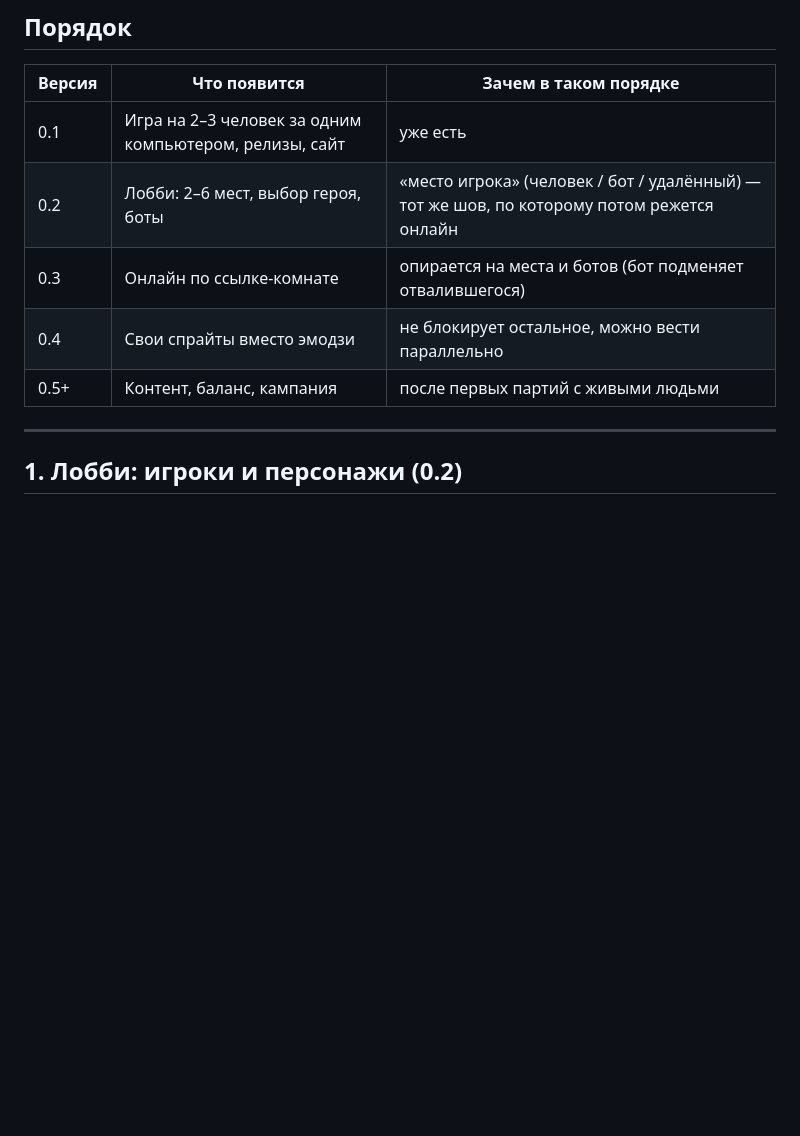
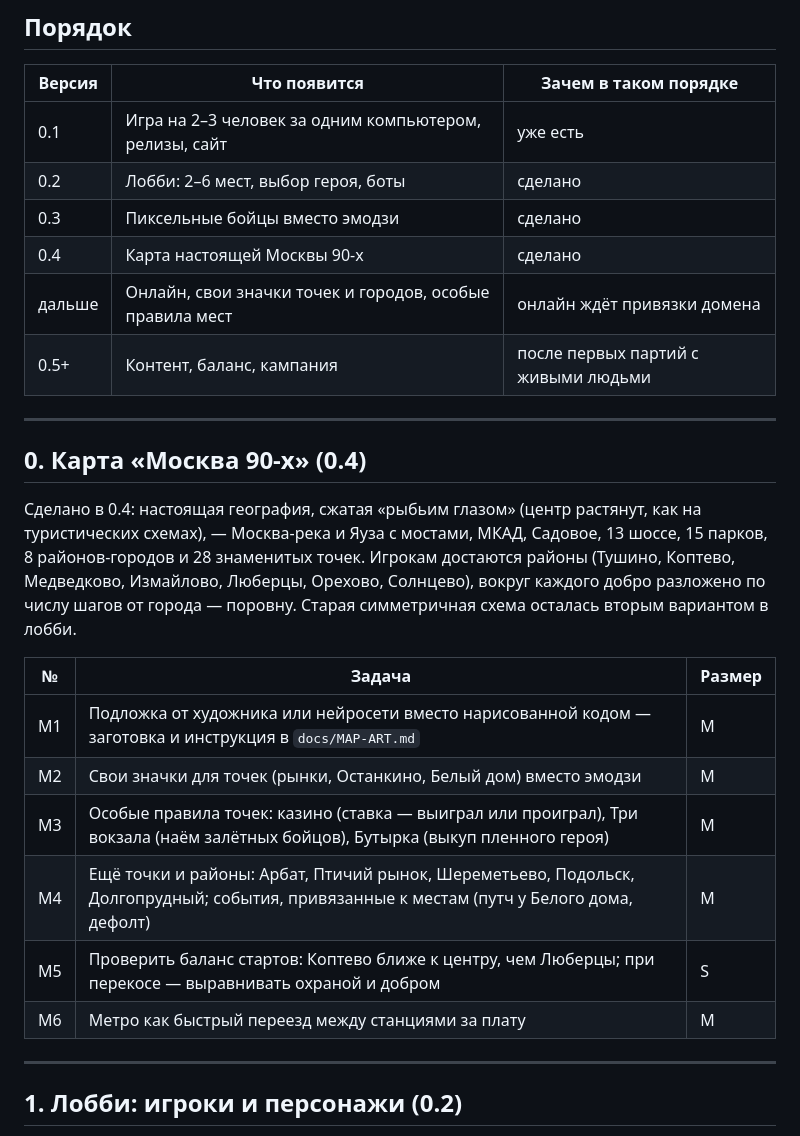
Before and after one commit to axellkir/delyozh, a Markdown page: docs/BACKLOG.md, the part around the change. Rendered like a GitHub page; blank space fills up the shorter version.

```diff
--- a/docs/BACKLOG.md
+++ b/docs/BACKLOG.md
@@ -7,10 +7,29 @@
 | Версия | Что появится | Зачем в таком порядке |
 |---|---|---|
 | 0.1 | Игра на 2–3 человек за одним компьютером, релизы, сайт | уже есть |
-| 0.2 | Лобби: 2–6 мест, выбор героя, боты | «место игрока» (человек / бот / удалённый) — тот же шов, по которому потом режется онлайн |
-| 0.3 | Онлайн по ссылке-комнате | опирается на места и ботов (бот подменяет отвалившегося) |
-| 0.4 | Свои спрайты вместо эмодзи | не блокирует остальное, можно вести параллельно |
+| 0.2 | Лобби: 2–6 мест, выбор героя, боты | сделано |
+| 0.3 | Пиксельные бойцы вместо эмодзи | сделано |
+| 0.4 | Карта настоящей Москвы 90-х | сделано |
+| дальше | Онлайн, свои значки точек и городов, особые правила мест | онлайн ждёт привязки домена |
 | 0.5+ | Контент, баланс, кампания | после первых партий с живыми людьми |
+
+---
+
+## 0. Карта «Москва 90-х» (0.4)
+
+Сделано в 0.4: настоящая география, сжатая «рыбьим глазом» (центр растянут, как на туристических схемах), — Москва-река и Яуза
+с мостами, МКАД, Садовое, 13 шоссе, 15 парков, 8 районов-городов и 28 знаменитых точек. Игрокам достаются районы
+(Тушино, Коптево, Медведково, Измайлово, Люберцы, Орехово, Солнцево), вокруг каждого добро разложено по числу шагов от города — поровну.
+Старая симметричная схема осталась вторым вариантом в лобби.
+
+| № | Задача | Размер |
+|---|---|---|
+| M1 | Подложка от художника или нейросети вместо нарисованной кодом — заготовка и инструкция в `docs/MAP-ART.md` | M |
+| M2 | Свои значки для точек (рынки, Останкино, Белый дом) вместо эмодзи | M |
+| M3 | Особые правила точек: казино (ставка — выиграл или проиграл), Три вокзала (наём залётных бойцов), Бутырка (выкуп пленного героя) | M |
+| M4 | Ещё точки и районы: Арбат, Птичий рынок, Шереметьево, Подольск, Долгопрудный; события, привязанные к местам (путч у Белого дома, дефолт) | M |
+| M5 | Проверить баланс стартов: Коптево ближе к центру, чем Люберцы; при перекосе — выравнивать охраной и добром | S |
+| M6 | Метро как быстрый переезд между станциями за плату | M |
 
 ---
 
```
Also changed, not shown: README.md (+7 -1 lines), docs/MAP-ART.md (added, +35 -0 lines), docs/moscow-center.jpg (added), docs/moscow-map.jpg (added), 11 other files.
